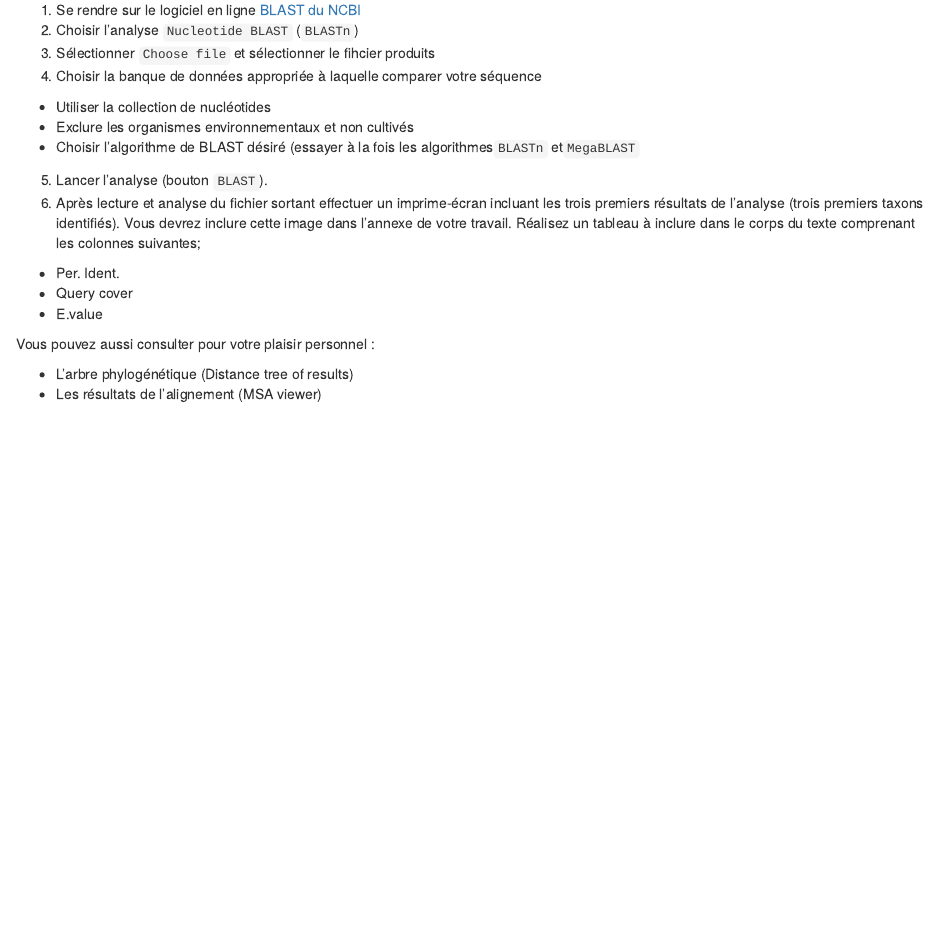
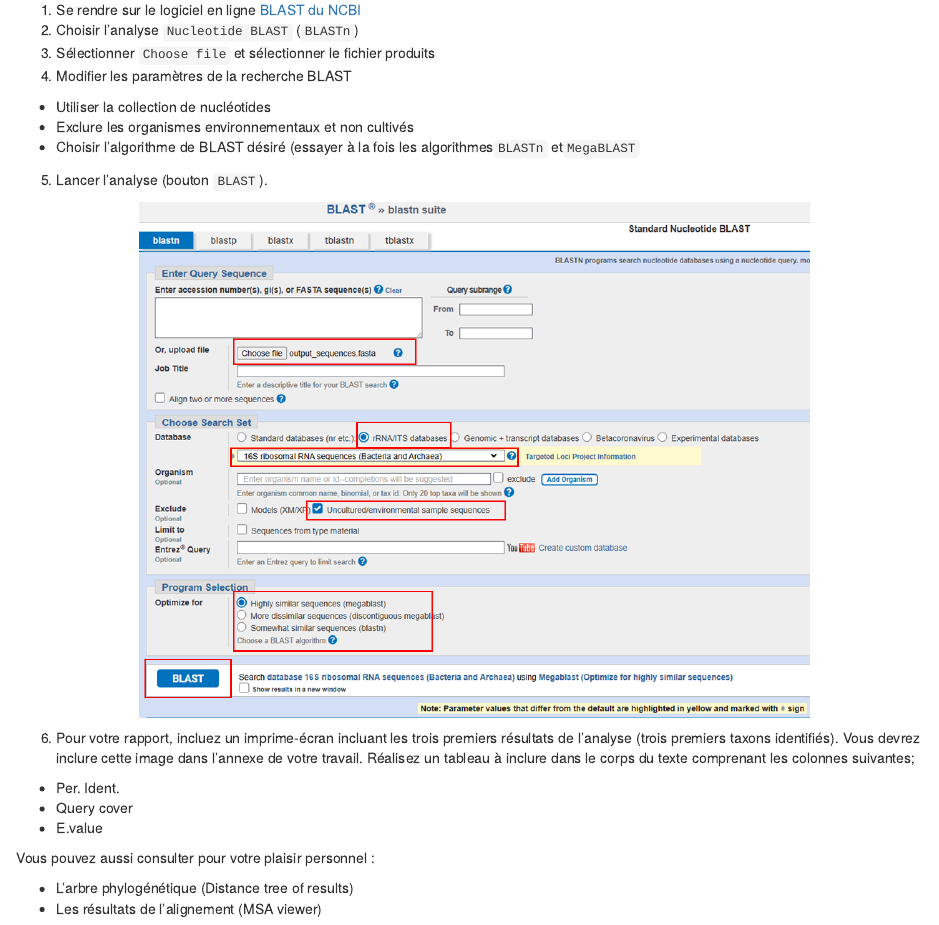
Before and after one commit to karinevilleneuve/BIO1410-2026, an R Markdown document (03-BLAST.Rmd): the page in a window 1100 px wide, from 3100 px down. Rendered offline with R 4.5, knitr and Pandoc, with nearby package versions; drawn as R Markdown's standard HTML page in place of the format the file asks for.

Commit message:
Correction of more typos

````diff
--- a/03-BLAST.Rmd
+++ b/03-BLAST.Rmd
@@ -160,13 +160,19 @@
 
 1. Se rendre sur le logiciel en ligne [BLAST du NCBI](https://blast.ncbi.nlm.nih.gov/Blast.cgi)
 2. Choisir l'analyse `Nucleotide BLAST` (`BLASTn`)
-3. Sélectionner `Choose file` et sélectionner le fihcier produits
-4. Choisir la banque de données appropriée à laquelle comparer votre séquence
+3. Sélectionner `Choose file` et sélectionner le fichier produits
+4. Modifier les paramètres de la recherche BLAST
   - Utiliser la collection de nucléotides
   - Exclure les organismes environnementaux et non cultivés
   - Choisir l'algorithme de BLAST désiré (essayer à la fois les algorithmes` BLASTn` et` MegaBLAST`
 5. Lancer l'analyse (bouton `BLAST`).
-6. Après lecture et analyse du fichier sortant effectuer un imprime-écran incluant les trois premiers résultats de l’analyse (trois premiers taxons identifiés). Vous devrez inclure cette image dans l’annexe de votre travail. Réalisez un tableau à inclure dans le corps du texte comprenant les colonnes suivantes;
+
+```{r echo=FALSE, out.width = "100%", fig.align = "center", out.lenght = "100%"}
+knitr::include_graphics("data/BLAST.png")
+```
+
+
+6. Pour votre rapport, incluez un imprime-écran incluant les trois premiers résultats de l’analyse (trois premiers taxons identifiés). Vous devrez inclure cette image dans l’annexe de votre travail. Réalisez un tableau à inclure dans le corps du texte comprenant les colonnes suivantes;
   - Per. Ident.
   - Query cover
   - E.value
@@ -175,7 +181,3 @@
 
 - L’arbre phylogénétique (Distance tree of results)
 - Les résultats de l'alignement (MSA viewer)
-
-```{r echo=FALSE, out.width = "100%", fig.align = "center", out.lenght = "100%"}
-knitr::include_graphics("data/BLAST.png")
-```
````
Also changed, not shown: 04-DADA2.Rmd (+2 -2 lines), 05-Statistique.Rmd (+2 -0 lines), docs/search_index.json, 3 other files.
